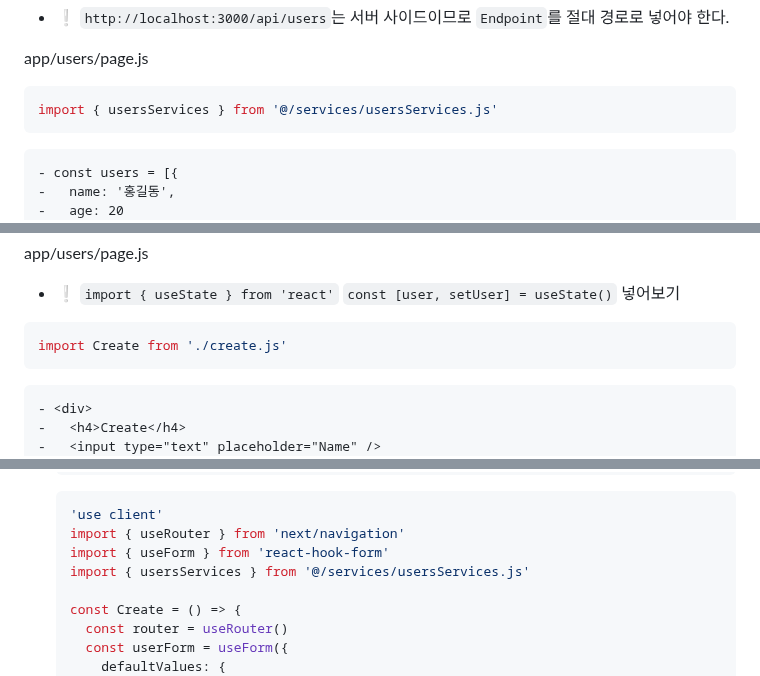
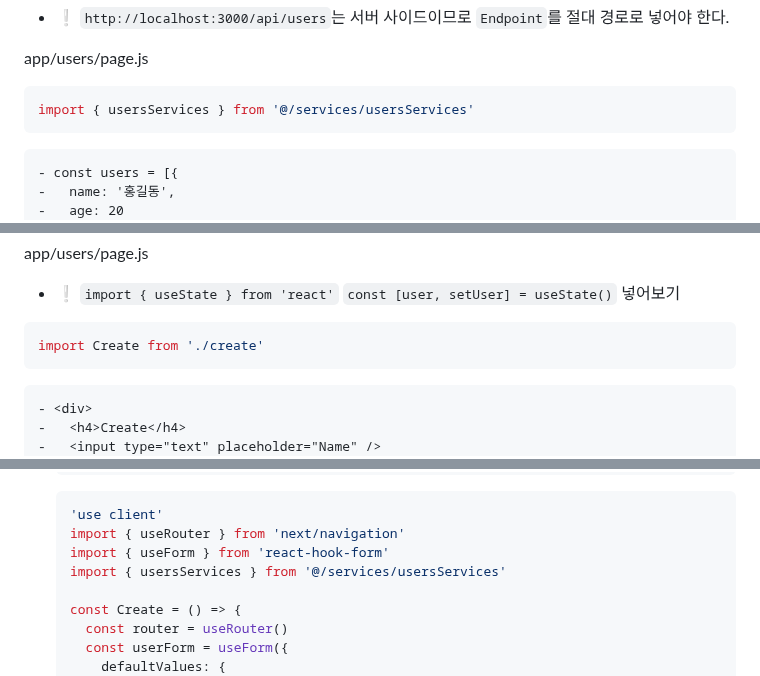
Before and after one commit to ovdncids/react-curriculum, a Markdown page: Next-js-13.4.md, 3 parts joined by grey strips. GitHub-like rendering; folded sections open.

````diff
--- a/Next-js-13.4.md
+++ b/Next-js-13.4.md
@@ -314,7 +314,7 @@ export const usersServices = {
 
 app/users/page.js
 ```js
-import { usersServices } from '@/services/usersServices.js'
+import { usersServices } from '@/services/usersServices'
 ```
 ```diff
 - const users = [{
@@ -357,7 +357,7 @@ app/users/page.js
 * ❕ `import { useState } from 'react'` `const [user, setUser] = useState()` 넣어보기
 
 ```js
-import Create from './create.js'
+import Create from './create'
 ```
 ```diff
 - <div>
@@ -383,7 +383,7 @@ app/users/create.js
   'use client'
   import { useRouter } from 'next/navigation'
   import { useForm } from 'react-hook-form'
-  import { usersServices } from '@/services/usersServices.js'
+  import { usersServices } from '@/services/usersServices'
 
   const Create = () => {
     const router = useRouter()
````
Also changed, not shown: other parts of Next-js-13.4.md (+10 -10 lines).
